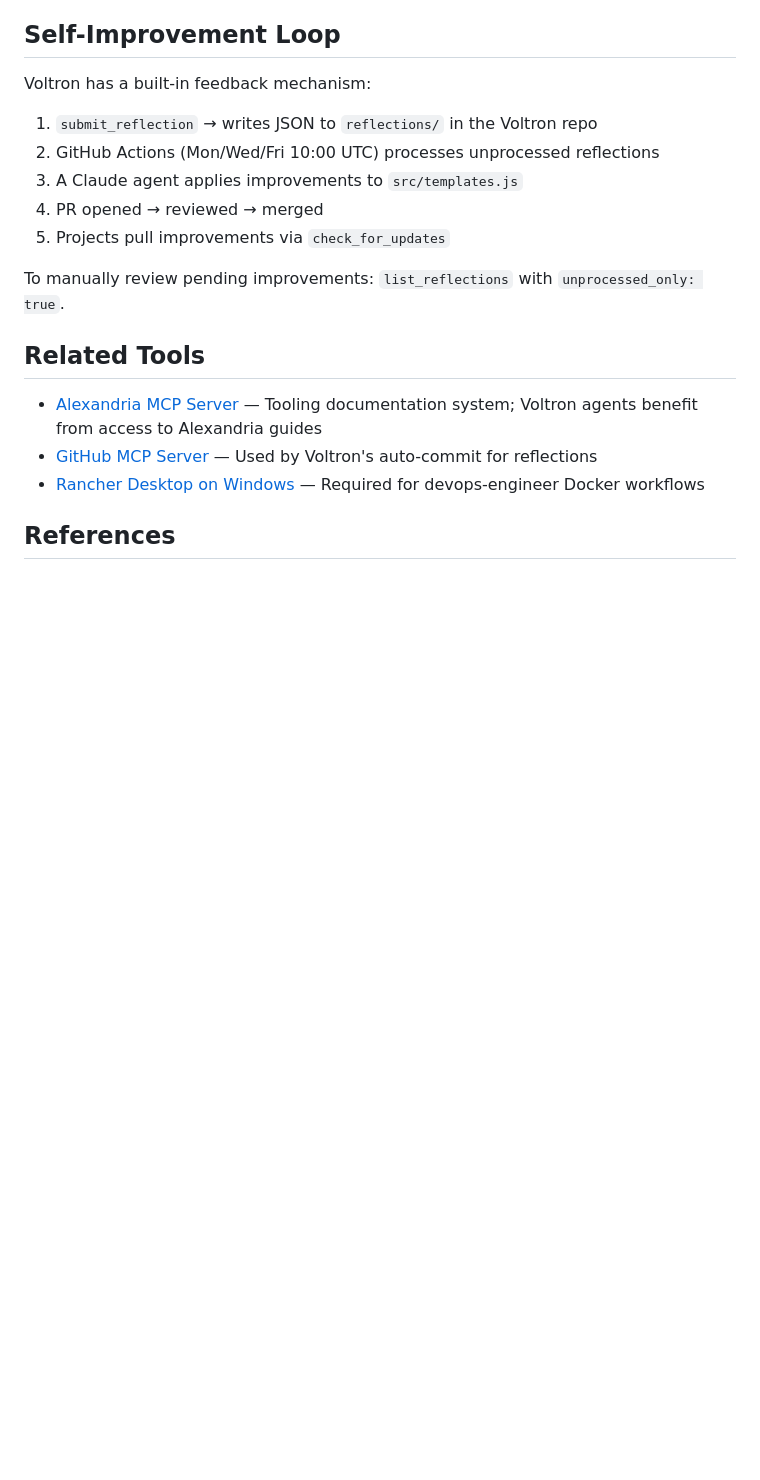
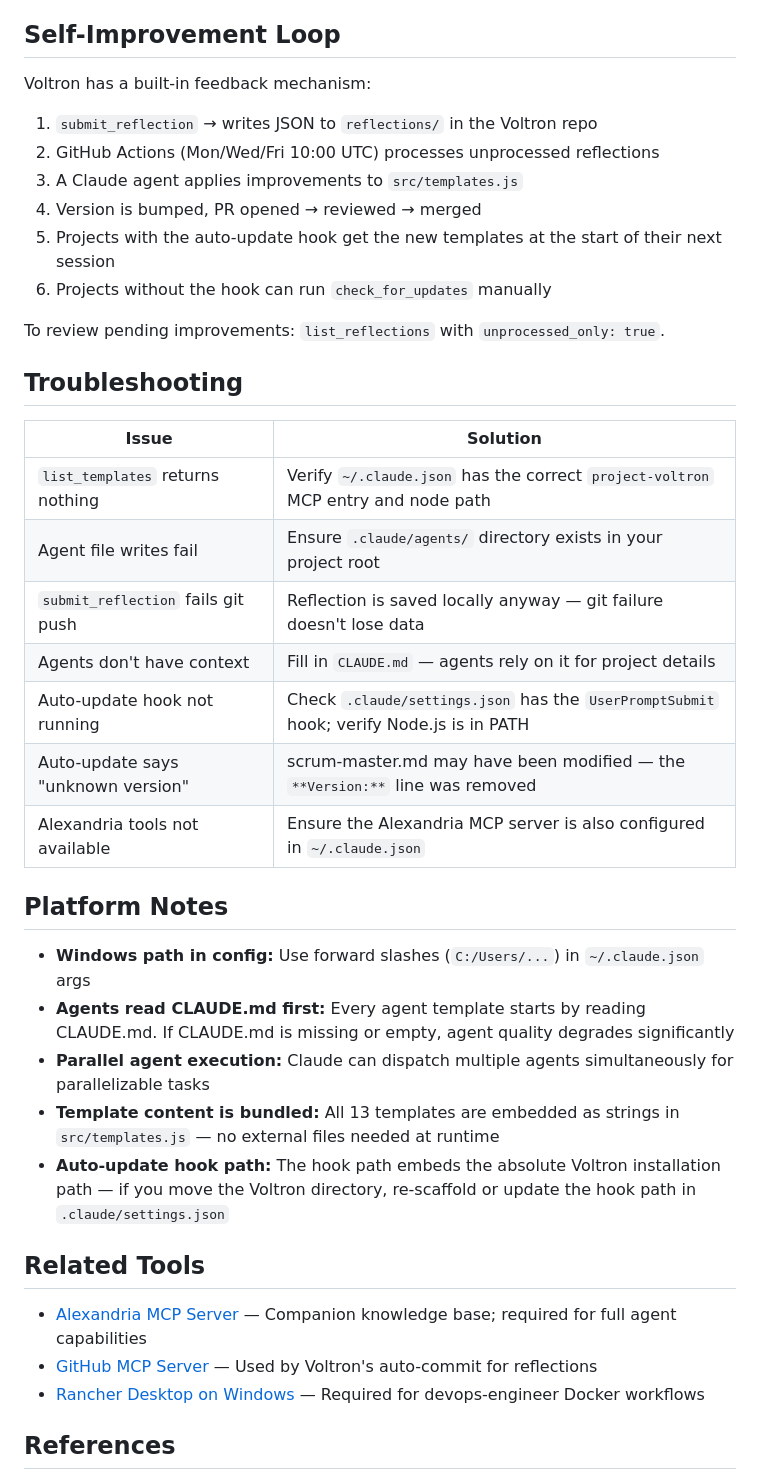
Before and after one commit to 7ports/project-alexandria, a Markdown page: guides/project-voltron.md, the part around one of its changes. Drawn GitHub-style; blank space fills up the shorter version.

```diff
--- a/guides/project-voltron.md
+++ b/guides/project-voltron.md
@@ -177,14 +177,35 @@ Voltron has a built-in feedback mechanism:
 1. `submit_reflection` → writes JSON to `reflections/` in the Voltron repo
 2. GitHub Actions (Mon/Wed/Fri 10:00 UTC) processes unprocessed reflections
 3. A Claude agent applies improvements to `src/templates.js`
-4. PR opened → reviewed → merged
-5. Projects pull improvements via `check_for_updates`
+4. Version is bumped, PR opened → reviewed → merged
+5. Projects with the auto-update hook get the new templates at the start of their next session
+6. Projects without the hook can run `check_for_updates` manually
 
-To manually review pending improvements: `list_reflections` with `unprocessed_only: true`.
+To review pending improvements: `list_reflections` with `unprocessed_only: true`.
+
+## Troubleshooting
+
+| Issue | Solution |
+|---|---|
+| `list_templates` returns nothing | Verify `~/.claude.json` has the correct `project-voltron` MCP entry and node path |
+| Agent file writes fail | Ensure `.claude/agents/` directory exists in your project root |
+| `submit_reflection` fails git push | Reflection is saved locally anyway — git failure doesn't lose data |
+| Agents don't have context | Fill in `CLAUDE.md` — agents rely on it for project details |
+| Auto-update hook not running | Check `.claude/settings.json` has the `UserPromptSubmit` hook; verify Node.js is in PATH |
+| Auto-update says "unknown version" | scrum-master.md may have been modified — the `**Version:**` line was removed |
+| Alexandria tools not available | Ensure the Alexandria MCP server is also configured in `~/.claude.json` |
+
+## Platform Notes
+
+- **Windows path in config:** Use forward slashes (`C:/Users/...`) in `~/.claude.json` args
+- **Agents read CLAUDE.md first:** Every agent template starts by reading CLAUDE.md. If CLAUDE.md is missing or empty, agent quality degrades significantly
+- **Parallel agent execution:** Claude can dispatch multiple agents simultaneously for parallelizable tasks
+- **Template content is bundled:** All 13 templates are embedded as strings in `src/templates.js` — no external files needed at runtime
+- **Auto-update hook path:** The hook path embeds the absolute Voltron installation path — if you move the Voltron directory, re-scaffold or update the hook path in `.claude/settings.json`
 
 ## Related Tools
 
-- [Alexandria MCP Server](alexandria-mcp-server.md) — Tooling documentation system; Voltron agents benefit from access to Alexandria guides
+- [Alexandria MCP Server](alexandria-mcp-server.md) — Companion knowledge base; required for full agent capabilities
 - [GitHub MCP Server](github-mcp-server.md) — Used by Voltron's auto-commit for reflections
 - [Rancher Desktop on Windows](rancher-desktop-windows.md) — Required for devops-engineer Docker workflows
 
```
Also changed, not shown: other parts of guides/project-voltron.md (+42 -42 lines).
